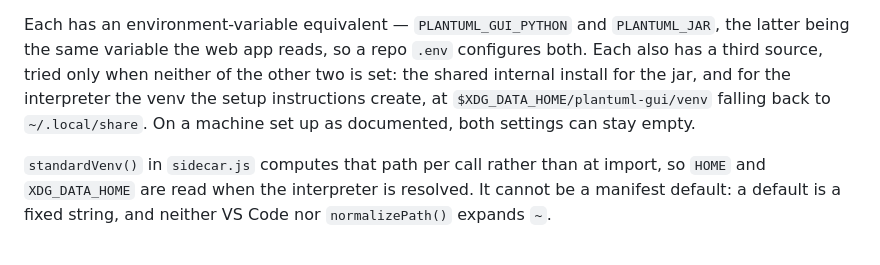
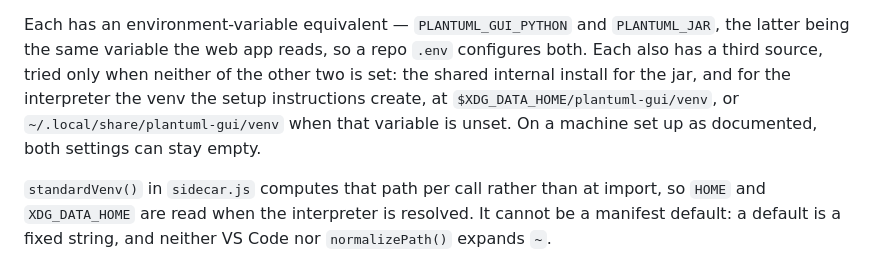
Before and after one commit to Ericsson/PlantUML-Interactive-Editor, a Markdown page: docs/extension.md, the part around the change. Drawn GitHub-style.

Commit message:
fix docs refering path

```diff
--- a/docs/extension.md
+++ b/docs/extension.md
@@ -684,8 +684,8 @@ Each has an environment-variable equivalent — `PLANTUML_GUI_PYTHON` and `PLANT
 latter being the same variable the web app reads, so a repo `.env` configures both. Each also
 has a third source, tried only when neither of the other two is set: the shared internal
 install for the jar, and for the interpreter the venv the setup instructions create, at
-`$XDG_DATA_HOME/plantuml-gui/venv` falling back to `~/.local/share`. On a machine set up as
-documented, both settings can stay empty.
+`$XDG_DATA_HOME/plantuml-gui/venv`, or `~/.local/share/plantuml-gui/venv` when that variable
+is unset. On a machine set up as documented, both settings can stay empty.
 
 `standardVenv()` in `sidecar.js` computes that path per call rather than at import, so `HOME`
 and `XDG_DATA_HOME` are read when the interpreter is resolved. It cannot be a manifest
```
